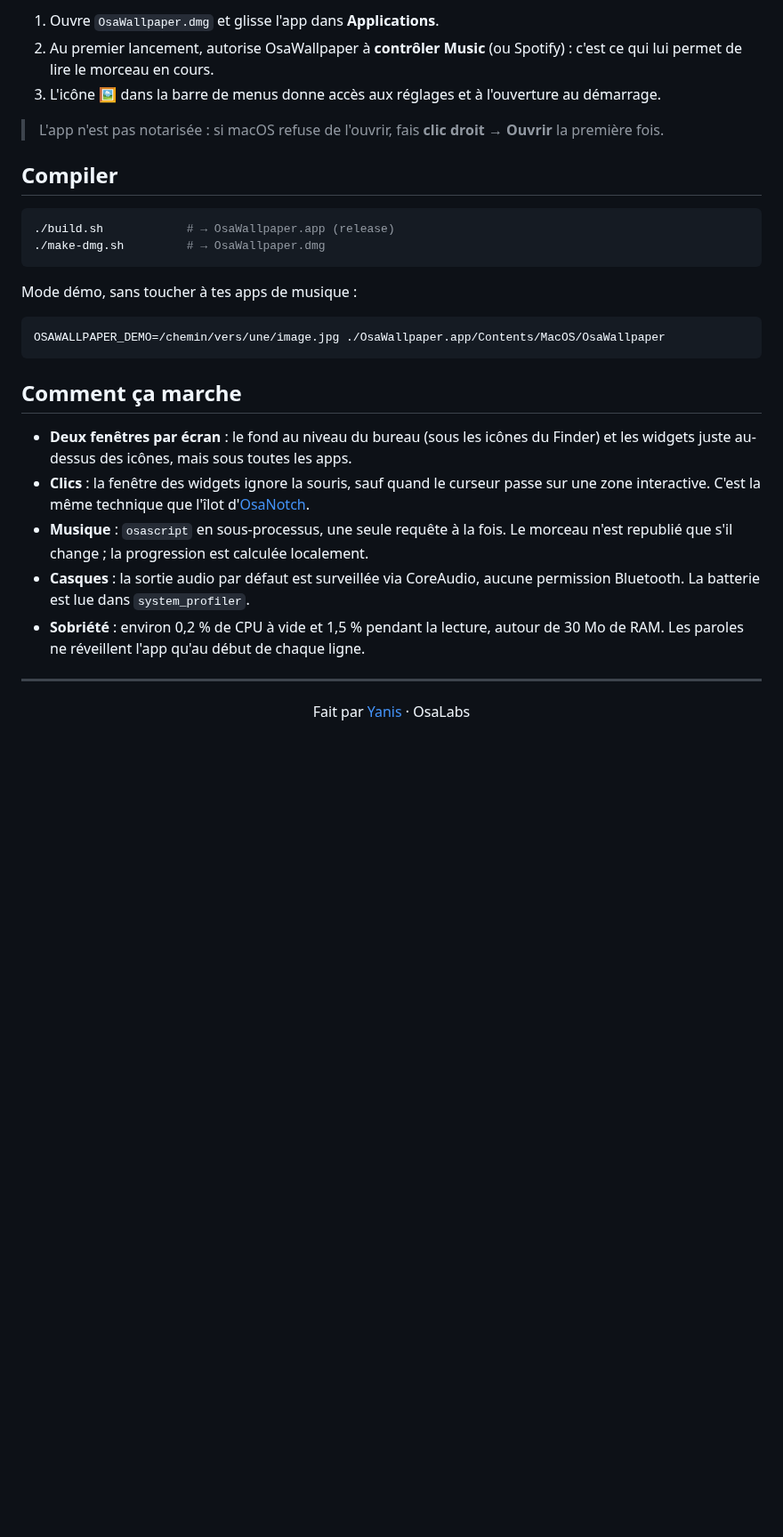
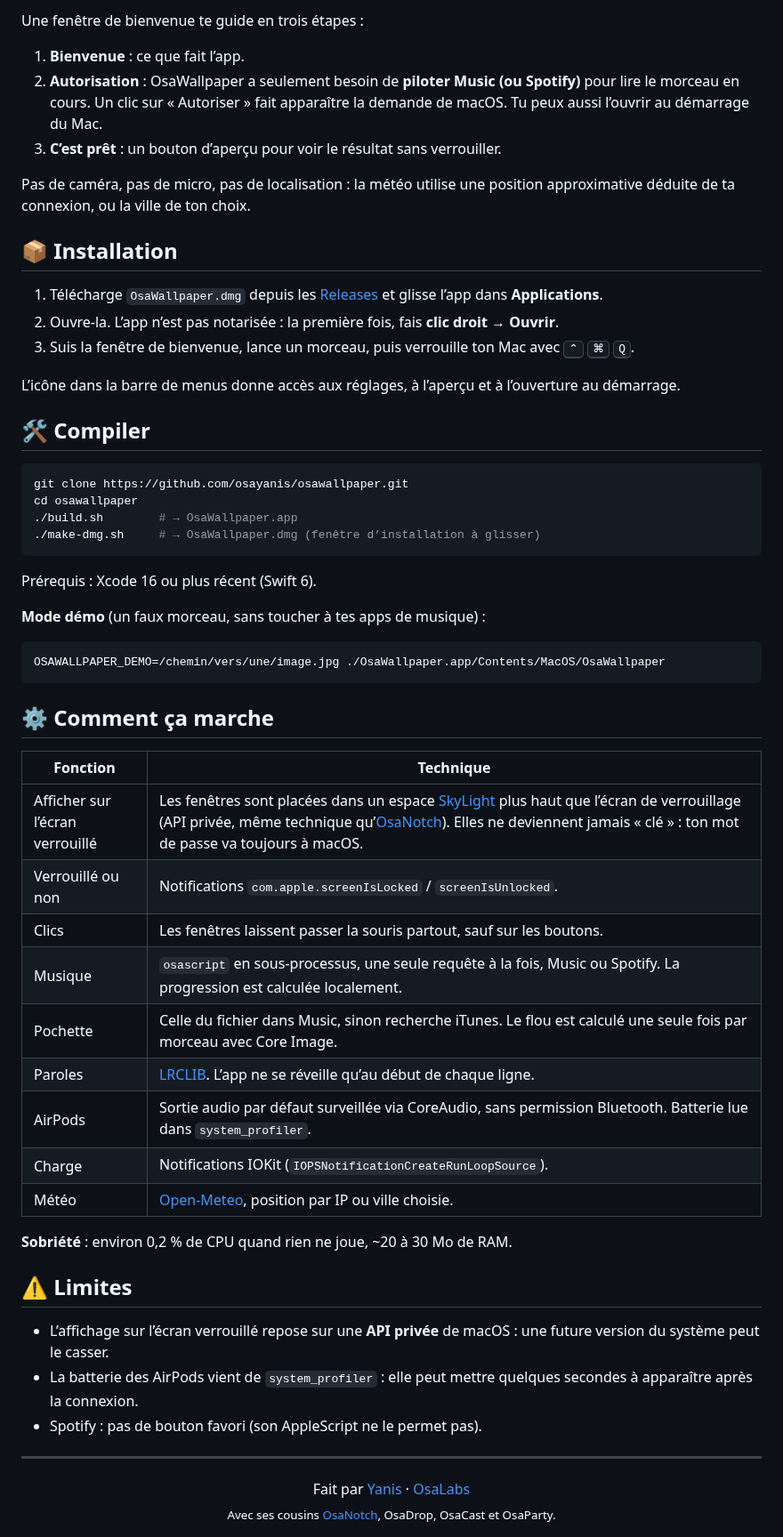
Before and after one commit to osayanis/osawallpaper, a Markdown page: README.md, the part around one of its changes. Shown at 89% size. GitHub-like rendering; blank space fills up the shorter version.

````diff
--- a/README.md
+++ b/README.md
@@ -33,33 +56,64 @@ Les widgets restent **derrière toutes tes fenêtres** : ils n'apparaissent que
 
-1. Ouvre `OsaWallpaper.dmg` et glisse l'app dans **Applications**.
-2. Au premier lancement, autorise OsaWallpaper à **contrôler Music** (ou Spotify) : c'est ce qui lui permet de lire le morceau en cours.
-3. L'icône 🖼️ dans la barre de menus donne accès aux réglages et à l'ouverture au démarrage.
+Une fenêtre de bienvenue te guide en trois étapes :
 
-> L'app n'est pas notarisée : si macOS refuse de l'ouvrir, fais **clic droit → Ouvrir** la première fois.
+1. **Bienvenue** : ce que fait l’app.
+2. **Autorisation** : OsaWallpaper a seulement besoin de **piloter Music (ou Spotify)** pour lire le morceau en cours. Un clic sur « Autoriser » fait apparaître la demande de macOS. Tu peux aussi l’ouvrir au démarrage du Mac.
+3. **C’est prêt** : un bouton d’aperçu pour voir le résultat sans verrouiller.
 
-## Compiler
+Pas de caméra, pas de micro, pas de localisation : la météo utilise une position approximative déduite de ta connexion, ou la ville de ton choix.
+
+## 📦 Installation
+
+1. Télécharge `OsaWallpaper.dmg` depuis les [Releases](../../releases) et glisse l’app dans **Applications**.
+2. Ouvre-la. L’app n’est pas notarisée : la première fois, fais **clic droit → Ouvrir**.
+3. Suis la fenêtre de bienvenue, lance un morceau, puis verrouille ton Mac avec <kbd>⌃</kbd> <kbd>⌘</kbd> <kbd>Q</kbd>.
+
+L’icône dans la barre de menus donne accès aux réglages, à l’aperçu et à l’ouverture au démarrage.
+
+## 🛠️ Compiler
 
 ```bash
-./build.sh            # → OsaWallpaper.app (release)
-./make-dmg.sh         # → OsaWallpaper.dmg
+git clone https://github.com/osayanis/osawallpaper.git
+cd osawallpaper
+./build.sh        # → OsaWallpaper.app
+./make-dmg.sh     # → OsaWallpaper.dmg (fenêtre d’installation à glisser)
 ```
 
-Mode démo, sans toucher à tes apps de musique :
+Prérequis : Xcode 16 ou plus récent (Swift 6).
+
+**Mode démo** (un faux morceau, sans toucher à tes apps de musique) :
 
 ```bash
 OSAWALLPAPER_DEMO=/chemin/vers/une/image.jpg ./OsaWallpaper.app/Contents/MacOS/OsaWallpaper
 ```
 
-## Comment ça marche
+## ⚙️ Comment ça marche
 
-- **Deux fenêtres par écran** : le fond au niveau du bureau (sous les icônes du Finder) et les widgets juste au-dessus des icônes, mais sous toutes les apps.
-- **Clics** : la fenêtre des widgets ignore la souris, sauf quand le curseur passe sur une zone interactive. C'est la même technique que l'îlot d'[OsaNotch](https://notch.osalabs.fr).
-- **Musique** : `osascript` en sous-processus, une seule requête à la fois. Le morceau n'est republié que s'il change ; la progression est calculée localement.
-- **Casques** : la sortie audio par défaut est surveillée via CoreAudio, aucune permission Bluetooth. La batterie est lue dans `system_profiler`.
-- **Sobriété** : environ 0,2 % de CPU à vide et 1,5 % pendant la lecture, autour de 30 Mo de RAM. Les paroles ne réveillent l'app qu'au début de chaque ligne.
+| Fonction | Technique |
+|---|---|
+| Afficher sur l’écran verrouillé | Les fenêtres sont placées dans un espace [SkyLight](https://github.com/Lakr233/SkyLightWindow) plus haut que l’écran de verrouillage (API privée, même technique qu’[OsaNotch](https://github.com/osayanis/osanotch-native)). Elles ne deviennent jamais « clé » : ton mot de passe va toujours à macOS. |
+| Verrouillé ou non | Notifications `com.apple.screenIsLocked` / `screenIsUnlocked`. |
+| Clics | Les fenêtres laissent passer la souris partout, sauf sur les boutons. |
+| Musique | `osascript` en sous-processus, une seule requête à la fois, Music ou Spotify. La progression est calculée localement. |
+| Pochette | Celle du fichier dans Music, sinon recherche iTunes. Le flou est calculé une seule fois par morceau avec Core Image. |
+| Paroles | [LRCLIB](https://lrclib.net). L’app ne se réveille qu’au début de chaque ligne. |
+| AirPods | Sortie audio par défaut surveillée via CoreAudio, sans permission Bluetooth. Batterie lue dans `system_profiler`. |
+| Charge | Notifications IOKit (`IOPSNotificationCreateRunLoopSource`). |
+| Météo | [Open-Meteo](https://open-meteo.com), position par IP ou ville choisie. |
+
+**Sobriété** : environ 0,2 % de CPU quand rien ne joue, ~20 à 30 Mo de RAM.
+
+## ⚠️ Limites
+
+- L’affichage sur l’écran verrouillé repose sur une **API privée** de macOS : une future version du système peut le casser.
+- La batterie des AirPods vient de `system_profiler` : elle peut mettre quelques secondes à apparaître après la connexion.
+- Spotify : pas de bouton favori (son AppleScript ne le permet pas).
 
 ---
 
 <div align="center">
-Fait par <a href="https://github.com/osayanis">Yanis</a> · OsaLabs
+
+Fait par <a href="https://github.com/osayanis">Yanis</a> · <a href="https://osalabs.fr">OsaLabs</a><br>
+<sub>Avec ses cousins <a href="https://github.com/osayanis/osanotch-native">OsaNotch</a>, OsaDrop, OsaCast et OsaParty.</sub>
+
 </div>
````
Also changed, not shown: other parts of README.md (+39 -16 lines), .github/assets/lockscreen.png (added), .github/assets/onboarding.png (added), .github/assets/toast.png (added), 7 other files.
